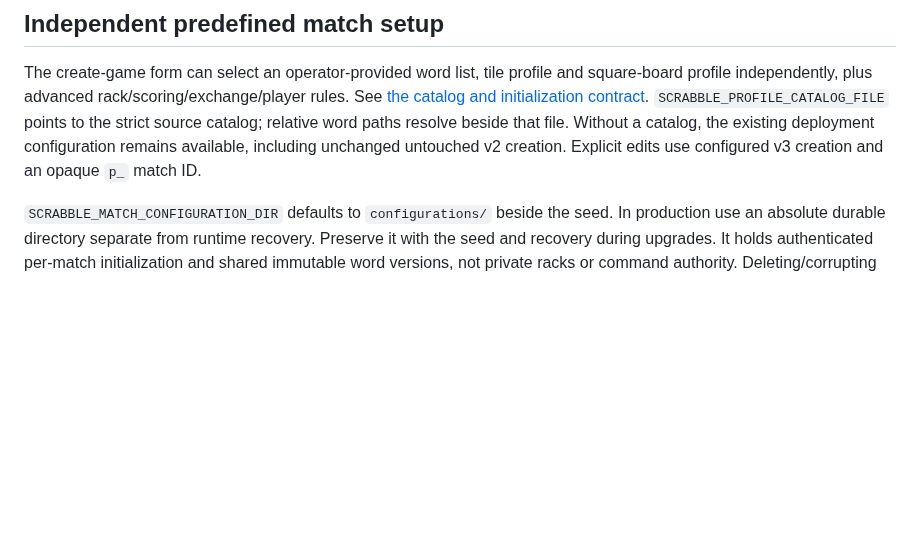
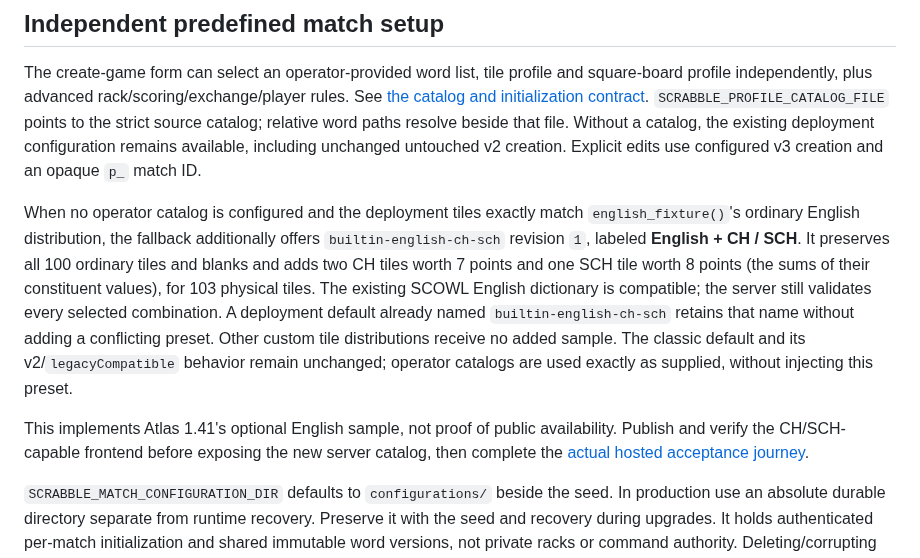
Before and after one commit to moritzbrantner/scrabble, a Markdown page: docs/specs/server-executable.md, the part around the change. GitHub-like rendering; blank space fills up the shorter version.

Commit message:
Document English combined-face fallback and release boundary

```diff
--- a/docs/specs/server-executable.md
+++ b/docs/specs/server-executable.md
@@ -89,6 +89,22 @@ word paths resolve beside that file. Without a catalog, the existing deployment
 configuration remains available, including unchanged untouched v2 creation.
 Explicit edits use configured v3 creation and an opaque `p_` match ID.
 
+When no operator catalog is configured and the deployment tiles exactly match
+`english_fixture()`'s ordinary English distribution, the fallback additionally
+offers `builtin-english-ch-sch` revision `1`, labeled **English + CH / SCH**.
+It preserves all 100 ordinary tiles and blanks and adds two CH tiles worth 7
+points and one SCH tile worth 8 points (the sums of their constituent values),
+for 103 physical tiles. The existing SCOWL English dictionary is compatible;
+the server still validates every selected combination. A deployment default
+already named `builtin-english-ch-sch` retains that name without adding a
+conflicting preset. Other custom tile distributions receive no added sample.
+The classic default and its v2/`legacyCompatible` behavior remain unchanged;
+operator catalogs are used exactly as supplied, without injecting this preset.
+
+This implements Atlas 1.41's optional English sample, not proof of public
+availability. Publish and verify the CH/SCH-capable frontend before exposing the
+new server catalog, then complete the [actual hosted acceptance journey](public-multi-letter-preset.md).
+
 `SCRABBLE_MATCH_CONFIGURATION_DIR` defaults to `configurations/` beside the seed.
 In production use an absolute durable directory separate from runtime recovery.
 Preserve it with the seed and recovery during upgrades. It holds authenticated
```
Also changed, not shown: docs/specs/multi-letter-browser.md (+13 -5 lines).
